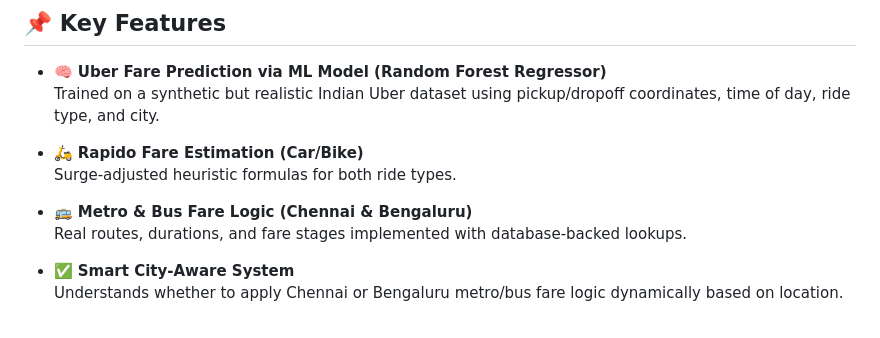
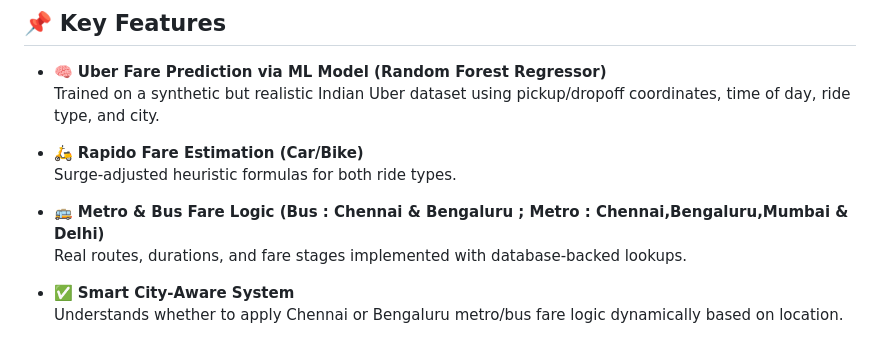
Before and after one commit to vishnu2005/VAYNOMICS, a Markdown page: README.md, the part around the change. Drawn GitHub-style.

```diff
--- a/README.md
+++ b/README.md
@@ -34,7 +34,7 @@
 - 🛵 **Rapido Fare Estimation (Car/Bike)**
   Surge-adjusted heuristic formulas for both ride types.
 
-- 🚌 **Metro & Bus Fare Logic (Chennai & Bengaluru)**
+- 🚌 **Metro & Bus Fare Logic (Bus : Chennai & Bengaluru ; Metro : Chennai,Bengaluru,Mumbai & Delhi)**
   Real routes, durations, and fare stages implemented with database-backed lookups.
 
 - ✅ **Smart City-Aware System**
```
